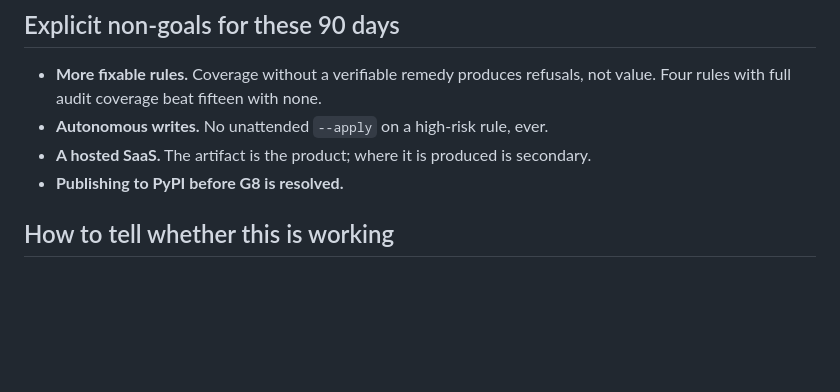
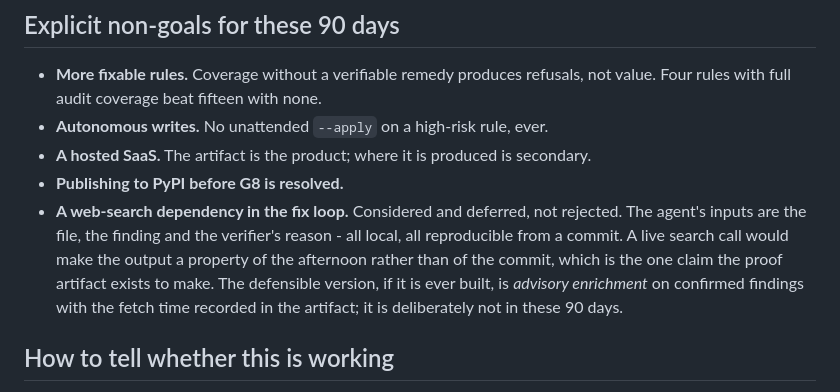
Before and after one commit to RANJITHROSAN17/vexar-autofix, a Markdown page: ROADMAP.md, the part around the change. GitHub-like rendering; blank space fills up the shorter version.

Commit message:
docs(roadmap): record web search as a considered non-goal, with the reason
Not 'we did not think of it'. The loop is local and reproducible from a
commit; a live search makes the result a property of the afternoon. If it is
ever built it is advisory enrichment with the fetch time in the artifact.

```diff
--- a/ROADMAP.md
+++ b/ROADMAP.md
@@ -204,6 +204,12 @@ work must keep them green.
 - **Autonomous writes.** No unattended `--apply` on a high-risk rule, ever.
 - **A hosted SaaS.** The artifact is the product; where it is produced is secondary.
 - **Publishing to PyPI before G8 is resolved.**
+- **A web-search dependency in the fix loop.** Considered and deferred, not rejected. The agent's
+  inputs are the file, the finding and the verifier's reason - all local, all reproducible from a
+  commit. A live search call would make the output a property of the afternoon rather than of the
+  commit, which is the one claim the proof artifact exists to make. The defensible version, if it
+  is ever built, is *advisory enrichment* on confirmed findings with the fetch time recorded in the
+  artifact; it is deliberately not in these 90 days.
 
 ## How to tell whether this is working
 
```
